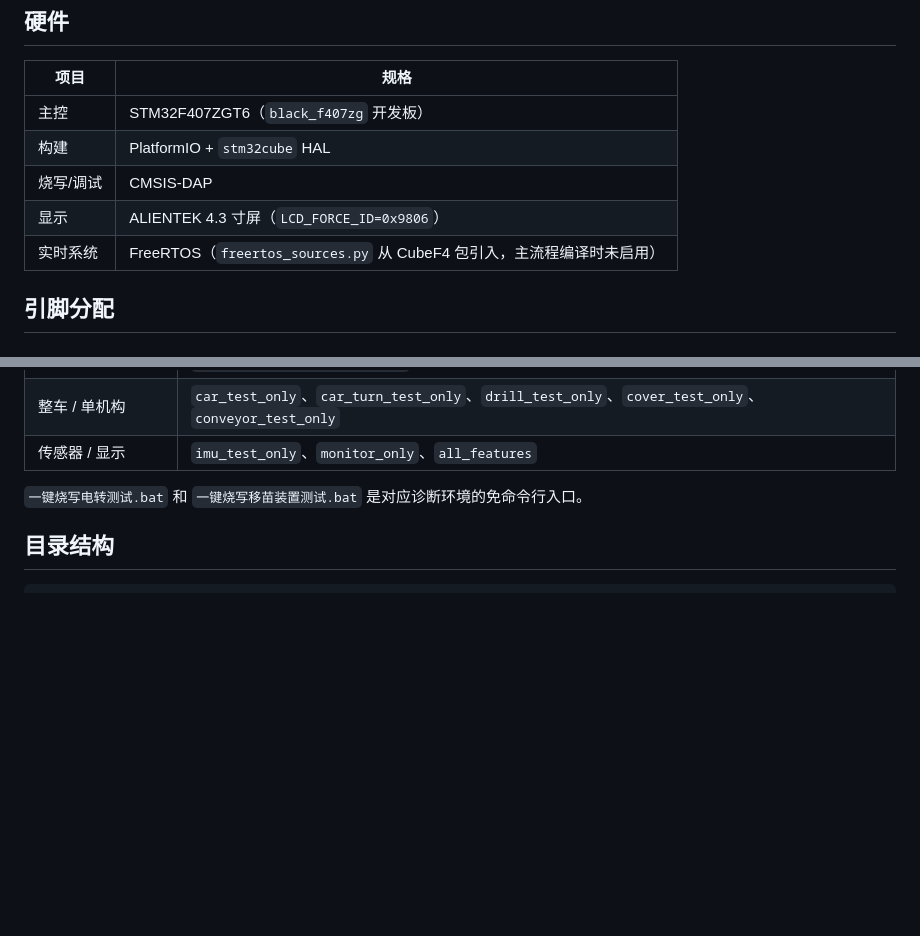
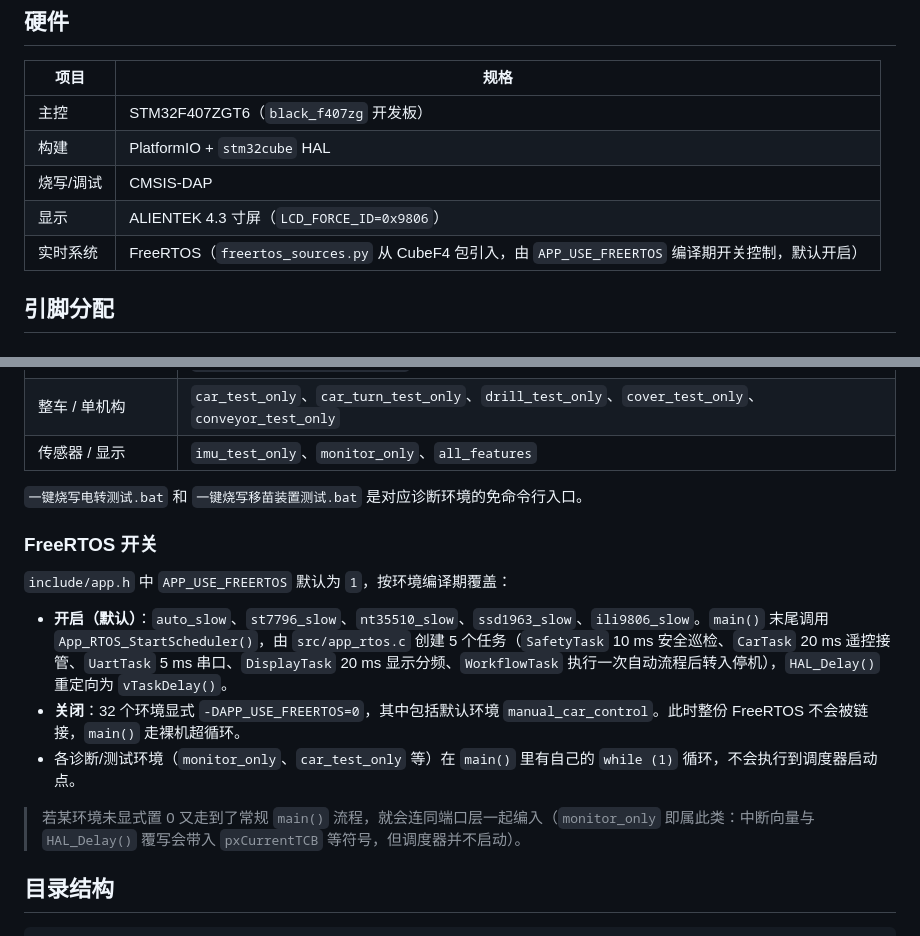
Before and after one commit to yuanjuna/tasha-planting-robot, a Markdown page: firmware/README.md, 2 parts joined by grey strips. Drawn GitHub-style; blank space fills up the shorter version.

Commit message:
docs(firmware): clarify FreeRTOS compile-time switch
Record which 5 envs boot the scheduler (auto_slow, st7796_slow,

````diff
--- a/firmware/README.md
+++ b/firmware/README.md
@@ -12,7 +12,7 @@ STM32F407ZGT6 全自动移栽机器人底层固件 —— 履带底盘运动控
 | 构建 | PlatformIO + `stm32cube` HAL |
 | 烧写/调试 | CMSIS-DAP |
 | 显示 | ALIENTEK 4.3 寸屏（`LCD_FORCE_ID=0x9806`） |
-| 实时系统 | FreeRTOS（`freertos_sources.py` 从 CubeF4 包引入，主流程编译时未启用） |
+| 实时系统 | FreeRTOS（`freertos_sources.py` 从 CubeF4 包引入，由 `APP_USE_FREERTOS` 编译期开关控制，默认开启） |
 
 ## 引脚分配
 
@@ -99,6 +99,16 @@ pio run -e manual_car_control -t upload       # 编译并烧写
 
 `一键烧写电转测试.bat` 和 `一键烧写移苗装置测试.bat` 是对应诊断环境的免命令行入口。
 
+### FreeRTOS 开关
+
+`include/app.h` 中 `APP_USE_FREERTOS` 默认为 `1`，按环境编译期覆盖：
+
+- **开启（默认）**：`auto_slow`、`st7796_slow`、`nt35510_slow`、`ssd1963_slow`、`ili9806_slow`。`main()` 末尾调用 `App_RTOS_StartScheduler()`，由 `src/app_rtos.c` 创建 5 个任务（`SafetyTask` 10 ms 安全巡检、`CarTask` 20 ms 遥控接管、`UartTask` 5 ms 串口、`DisplayTask` 20 ms 显示分频、`WorkflowTask` 执行一次自动流程后转入停机），`HAL_Delay()` 重定向为 `vTaskDelay()`。
+- **关闭**：32 个环境显式 `-DAPP_USE_FREERTOS=0`，其中包括默认环境 `manual_car_control`。此时整份 FreeRTOS 不会被链接，`main()` 走裸机超循环。
+- 各诊断/测试环境（`monitor_only`、`car_test_only` 等）在 `main()` 里有自己的 `while (1)` 循环，不会执行到调度器启动点。
+
+> 若某环境未显式置 0 又走到了常规 `main()` 流程，就会连同端口层一起编入（`monitor_only` 即属此类：中断向量与 `HAL_Delay()` 覆写会带入 `pxCurrentTCB` 等符号，但调度器并不启动）。
+
 ## 目录结构
 
 ```
````
